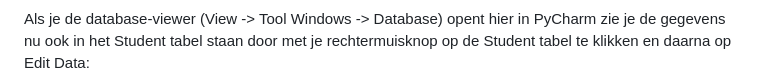
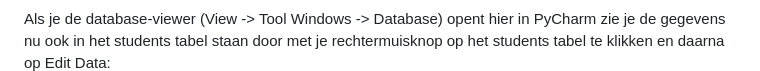
Before and after one commit to Rac-Software-Development/workshop-flask, a Markdown page: README.md, the part around the change. Drawn GitHub-style.

Commit message:
change student table to students table

```diff
--- a/README.md
+++ b/README.md
@@ -311,7 +311,7 @@ knop klikt krijg je als het goed is het volgende te zien:<br>
 ![1](save_form.png)
 
 Als je de database-viewer (View -> Tool Windows -> Database) opent hier in PyCharm zie je de gegevens nu ook in het
-Student tabel staan door met je rechtermuisknop op de Student tabel te klikken en daarna op Edit Data:<br>
+students tabel staan door met je rechtermuisknop op het students tabel te klikken en daarna op Edit Data:<br>
 ![database_overview](db_view.png)
 
 Als je de database niet in de lijst ziet staan bij het Database-tabje, klik dan op het plusje (+), dan op `Data Source from Path` en selecteer
```
